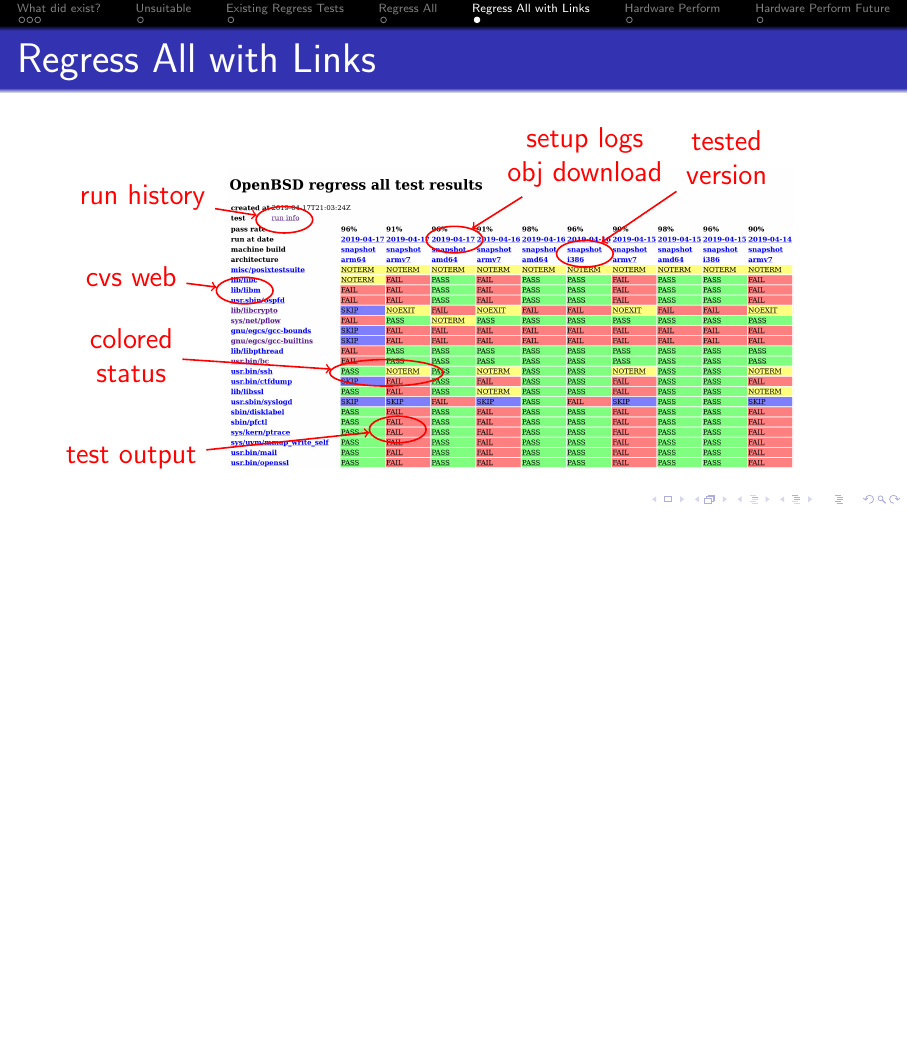
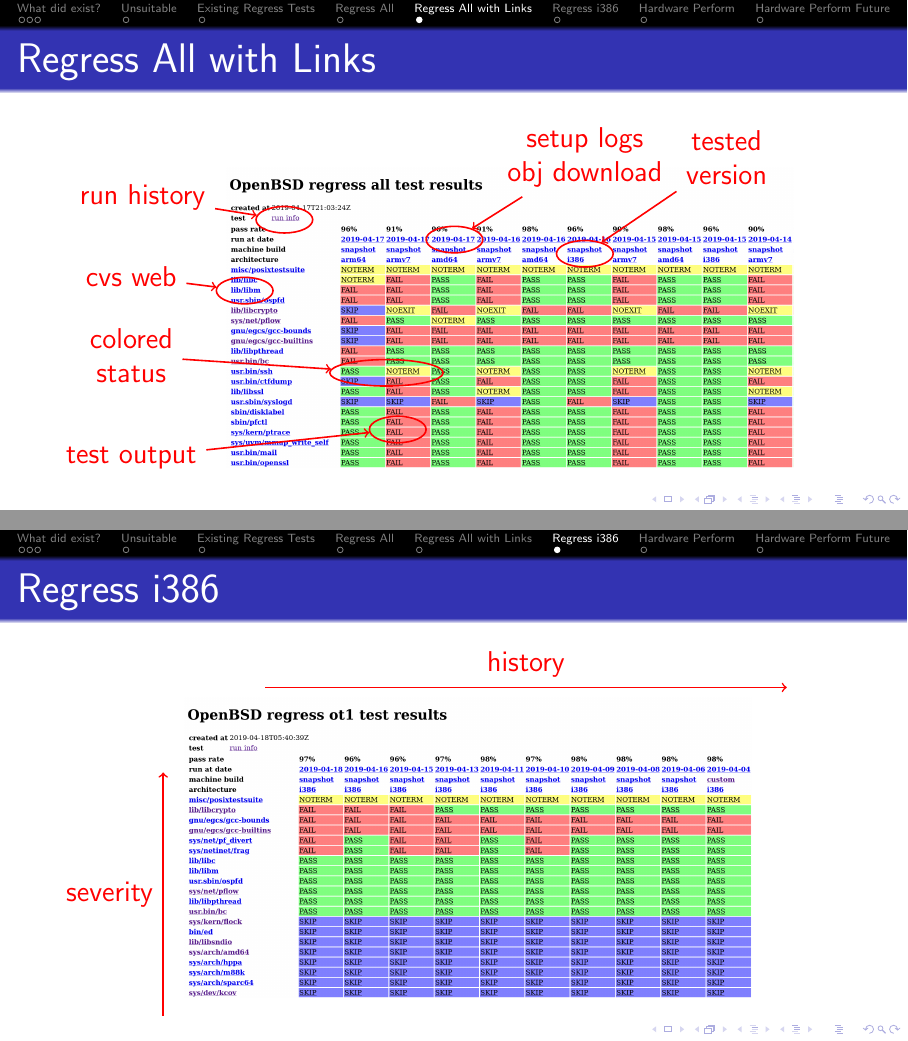
Before and after one commit to bluhm/talk-perform, LaTeX slides (perform-slides.tex): page 9 of 11 before the commit and pages 9 and 10 of 12 after it, the two joined at a grey line, the shorter picture padded with empty space. Compiled offline with pdfLaTeX.

Commit message:
Regress history and severity.

```diff
--- a/perform-slides.tex
+++ b/perform-slides.tex
@@ -178,6 +178,19 @@
 \end{tikzpicture}
 \end{frame}
 
+\section{Regress i386}
+\begin{frame}{Regress i386}
+\begin{tikzpicture}
+    \path (0,0) node [anchor=north west]
+	{\includegraphics[width=10cm,trim=0 7cm 37cm 0,clip]
+	{images/screenshot_regress_ot1.png}};
+    \draw [draw,red,thick,->] (1.6,0) -- (10.8,0)
+	node [midway,above] {history};
+    \draw [draw,red,thick,<-] (-.2,-1.5) -- (-.2,-5.8)
+	node [midway,left] {severity};
+\end{tikzpicture}
+\end{frame}
+
 \section{Hardware Perform}
 \begin{frame}{Hardware Perform}
 \begin{tikzpicture}
```
Also changed, not shown: images/screenshot_regress_ot1.png (added).
